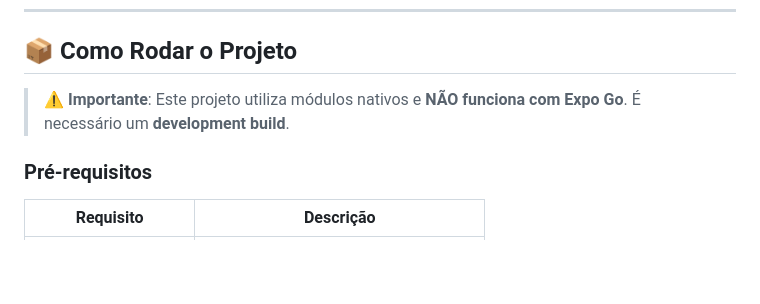
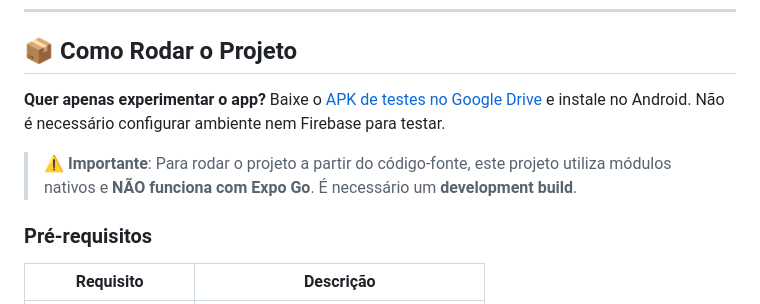
Before and after one commit to Brendhon/MindEase_Mobile, a Markdown page: README.md, the part around the change. Drawn GitHub-style; blank space fills up the shorter version.

Commit message:
docs: update README to provide APK download link for testing and clarify project setup requirements

```diff
--- a/README.md
+++ b/README.md
@@ -188,7 +188,9 @@ Os arquivos de teste ficam em pastas `__tests__` ao lado do código (ex.: `utils
 
 ## 📦 Como Rodar o Projeto
 
-> ⚠️ **Importante**: Este projeto utiliza módulos nativos e **NÃO funciona com Expo Go**. É necessário um **development build**.
+**Quer apenas experimentar o app?** Baixe o [APK de testes no Google Drive](https://drive.google.com/file/d/1Tp_kh-MkFM5MhrZDHKaDKd1Hi_QDf4E8/view?usp=drive_link) e instale no Android. Não é necessário configurar ambiente nem Firebase para testar.
+
+> ⚠️ **Importante**: Para rodar o projeto a partir do código-fonte, este projeto utiliza módulos nativos e **NÃO funciona com Expo Go**. É necessário um **development build**.
 
 ### Pré-requisitos
 
```
